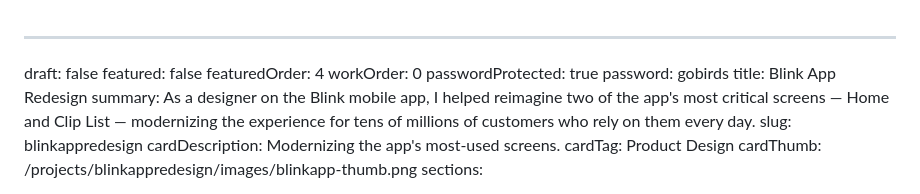
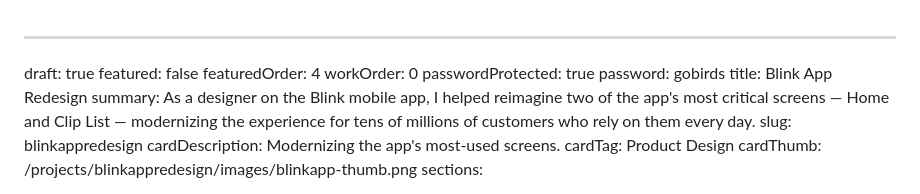
Before and after one commit to pxlws/pxlws.github.io, a Markdown page: src/projects/blinkappredesign.md, the part around the change. Drawn GitHub-style.

Commit message:
Update Project “blinkappredesign”

```diff
--- a/src/projects/blinkappredesign.md
+++ b/src/projects/blinkappredesign.md
@@ -1,5 +1,5 @@
 ---
-draft: false
+draft: true
 featured: false
 featuredOrder: 4
 workOrder: 0
```
